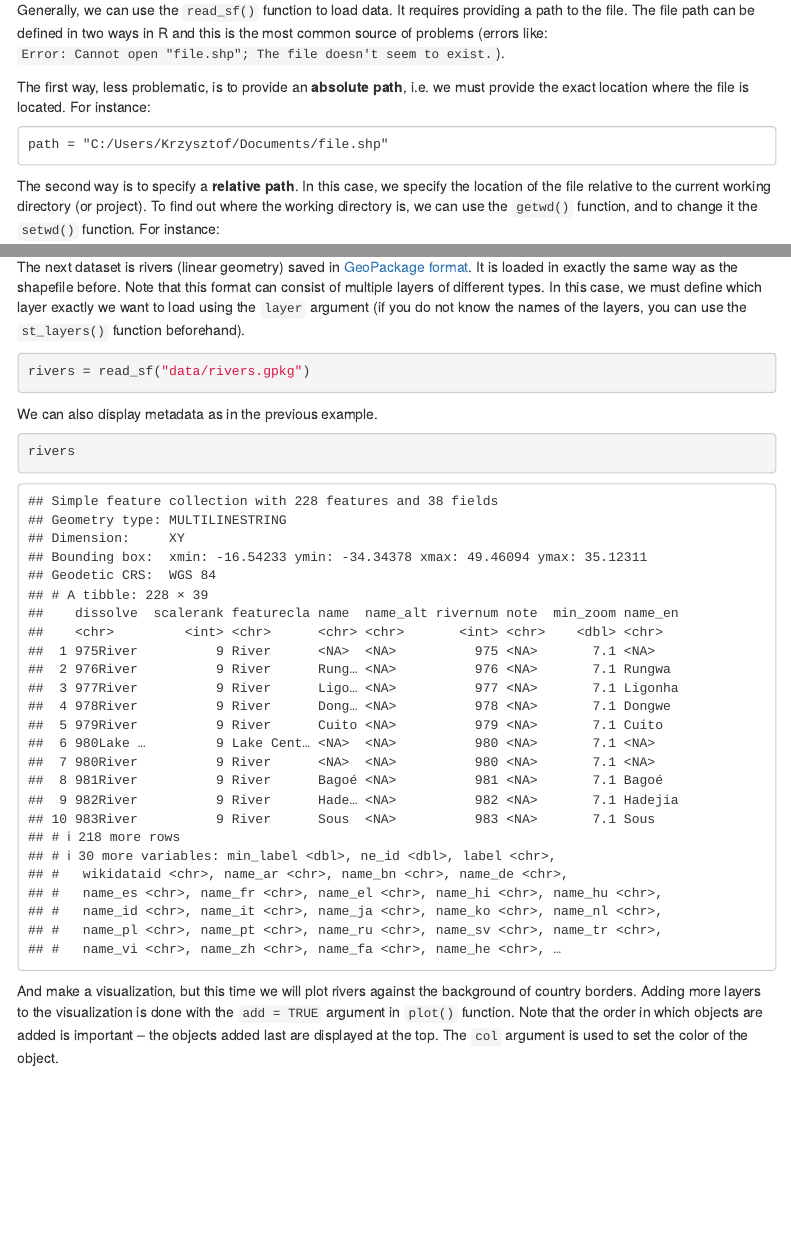
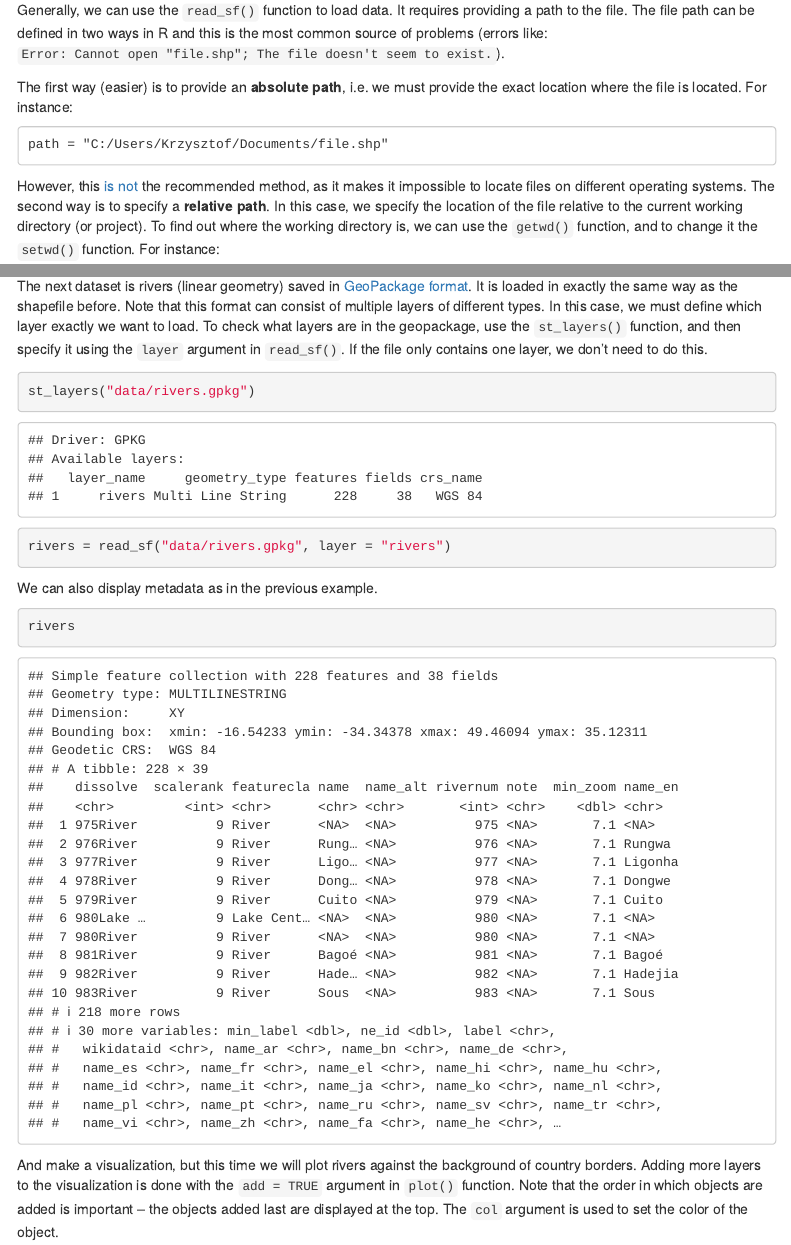
Before and after one commit to kadyb/sf_load_save, an R Markdown document (tutorial.Rmd): the page in a window 1100 px wide, from 720 px down, and a second part further down, joined at a grey line. The pictures show the output file tutorial.html that the author committed with the source, opened offline; menus at the side of the page are left out.

Commit message:
update (fix #2)

````diff
--- a/tutorial.Rmd
+++ b/tutorial.Rmd
@@ -56,17 +56,19 @@ providing a path to the file. The file path can be defined in two ways in R
 and this is the most common source of problems (errors like: `Error: Cannot
 open "file.shp"; The file doesn't seem to exist.`).
 
-The first way, less problematic, is to provide an **absolute path**, i.e. we
+The first way (easier) is to provide an **absolute path**, i.e. we
 must provide the exact location where the file is located. For instance:
 
 ```
 path = "C:/Users/Krzysztof/Documents/file.shp"
 ```
 
-The second way is to specify a **relative path**. In this case, we specify the
-location of the file relative to the current working directory (or project).
-To find out where the working directory is, we can use the `getwd()` function,
-and to change it the `setwd()` function. For instance:
+However, this [is not](https://r4ds.hadley.nz/workflow-scripts#relative-and-absolute-paths)
+the recommended method, as it makes it impossible to locate files on different
+operating systems. The second way is to specify a **relative path**. In this
+case, we specify the location of the file relative to the current working
+directory (or project). To find out where the working directory is, we can
+use the `getwd()` function, and to change it the `setwd()` function. For instance:
 
 ```
 getwd()
@@ -108,11 +110,13 @@ The next dataset is rivers (linear geometry) saved in
 [GeoPackage format](https://www.geopackage.org/). It is loaded in exactly the
 same way as the shapefile before. Note that this format can consist of multiple
 layers of different types. In this case, we must define which layer exactly we
-want to load using the `layer` argument (if you do not know the names of the
-layers, you can use the `st_layers()` function beforehand).
+want to load. To check what layers are in the geopackage, use the `st_layers()`
+function, and then specify it using the `layer` argument in `read_sf()`.
+If the file only contains one layer, we don't need to do this.
 
 ```{r}
-rivers = read_sf("data/rivers.gpkg")
+st_layers("data/rivers.gpkg")
+rivers = read_sf("data/rivers.gpkg", layer = "rivers")
 ```
 
 We can also display metadata as in the previous example.
````
Also changed, not shown: tutorial.html, tutorial.Rmd (3 more changed lines).
